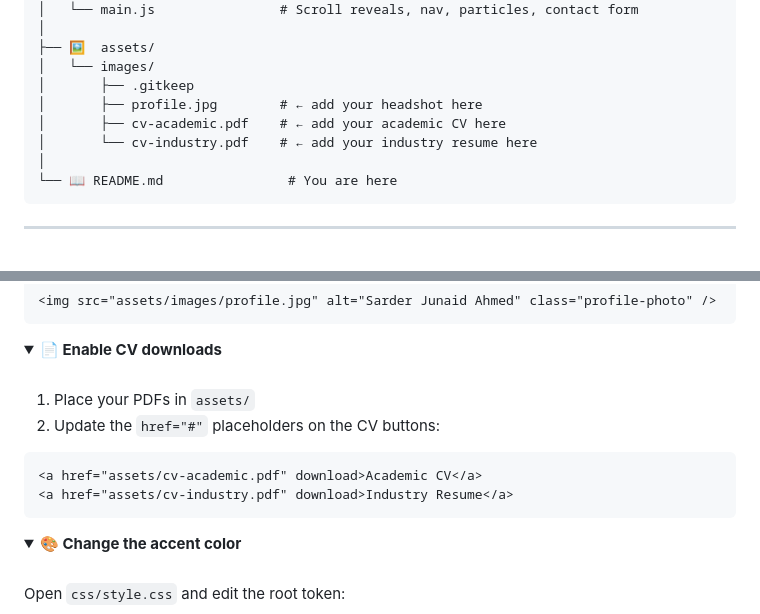
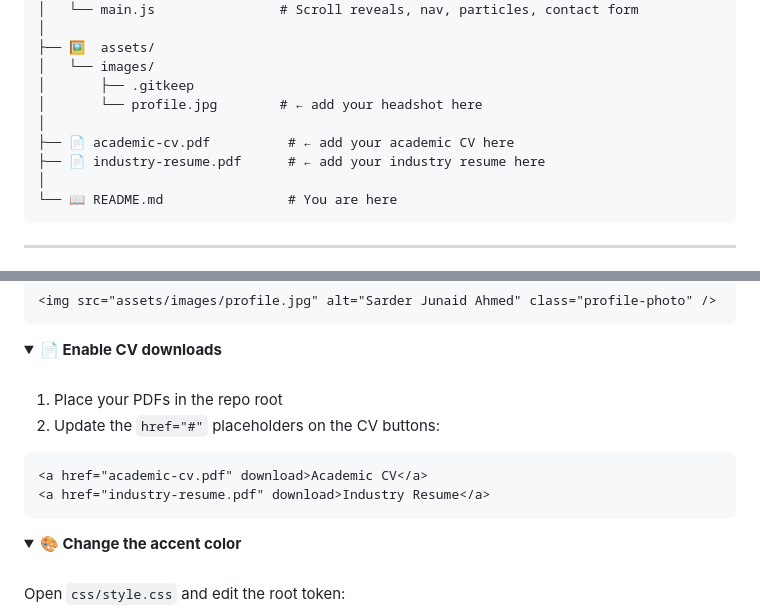
Before and after one commit to Junaid-Ahmed-Rupok/My-World, a Markdown page: README.md, 2 parts joined by grey strips. GitHub-like rendering; folded sections open.

Commit message:
Update README for CV file locations and links

````diff
--- a/README.md
+++ b/README.md
@@ -92,9 +92,10 @@ My-World/
 ├── 🖼️  assets/
 │   └── images/
 │       ├── .gitkeep
-│       ├── profile.jpg        # ← add your headshot here
-│       ├── cv-academic.pdf    # ← add your academic CV here
-│       └── cv-industry.pdf    # ← add your industry resume here
+│       └── profile.jpg        # ← add your headshot here
+│
+├── 📄 academic-cv.pdf          # ← add your academic CV here
+├── 📄 industry-resume.pdf      # ← add your industry resume here
 │
 └── 📖 README.md                # You are here
 ```
@@ -167,12 +168,12 @@ No dependencies. No build tools. No `npm install`. Just open and go.
 
 <br/>
 
-1. Place your PDFs in `assets/`
+1. Place your PDFs in the repo root
 2. Update the `href="#"` placeholders on the CV buttons:
 
 ```html
-<a href="assets/cv-academic.pdf" download>Academic CV</a>
-<a href="assets/cv-industry.pdf" download>Industry Resume</a>
+<a href="academic-cv.pdf" download>Academic CV</a>
+<a href="industry-resume.pdf" download>Industry Resume</a>
 ```
 
 </details>
````
